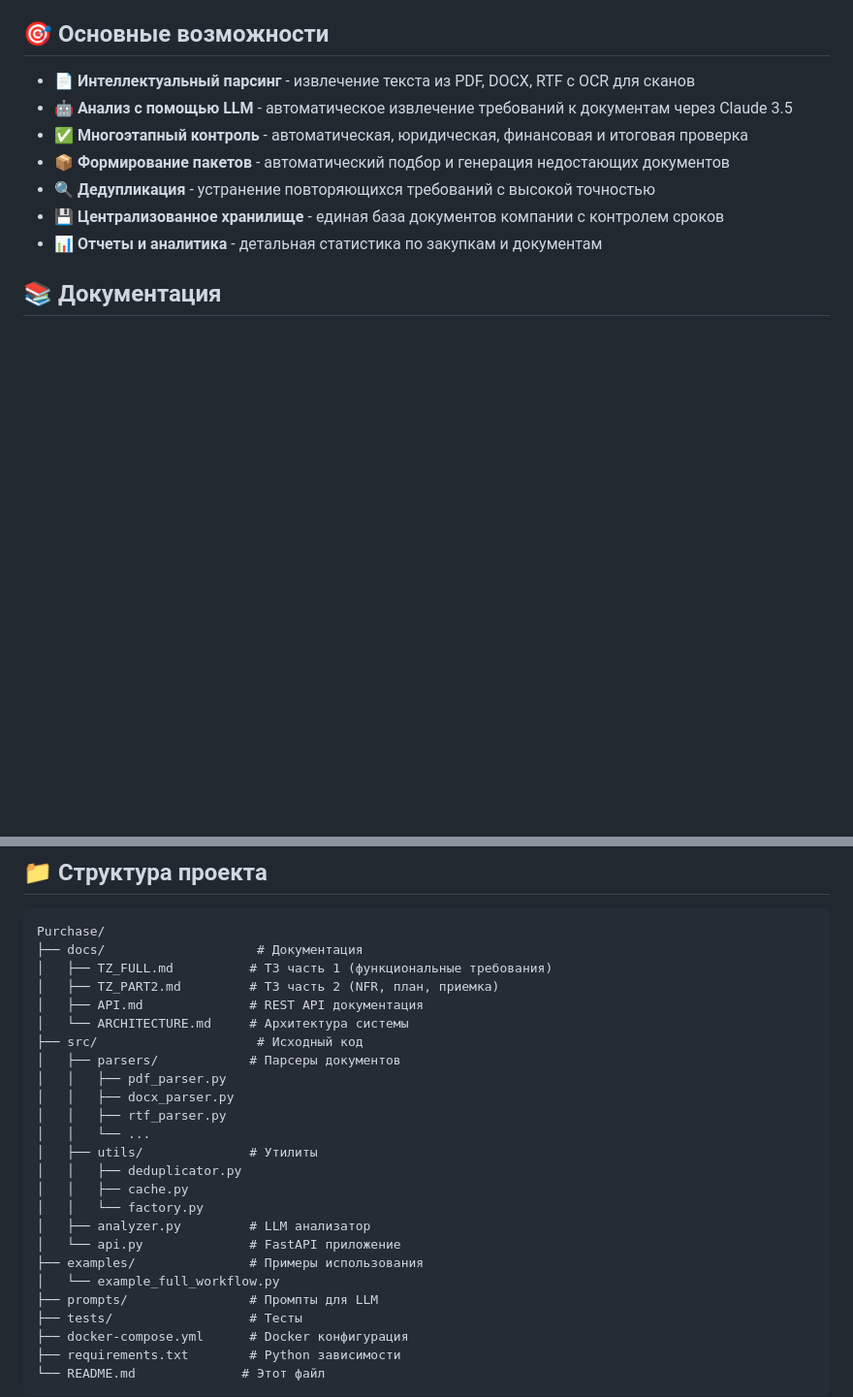
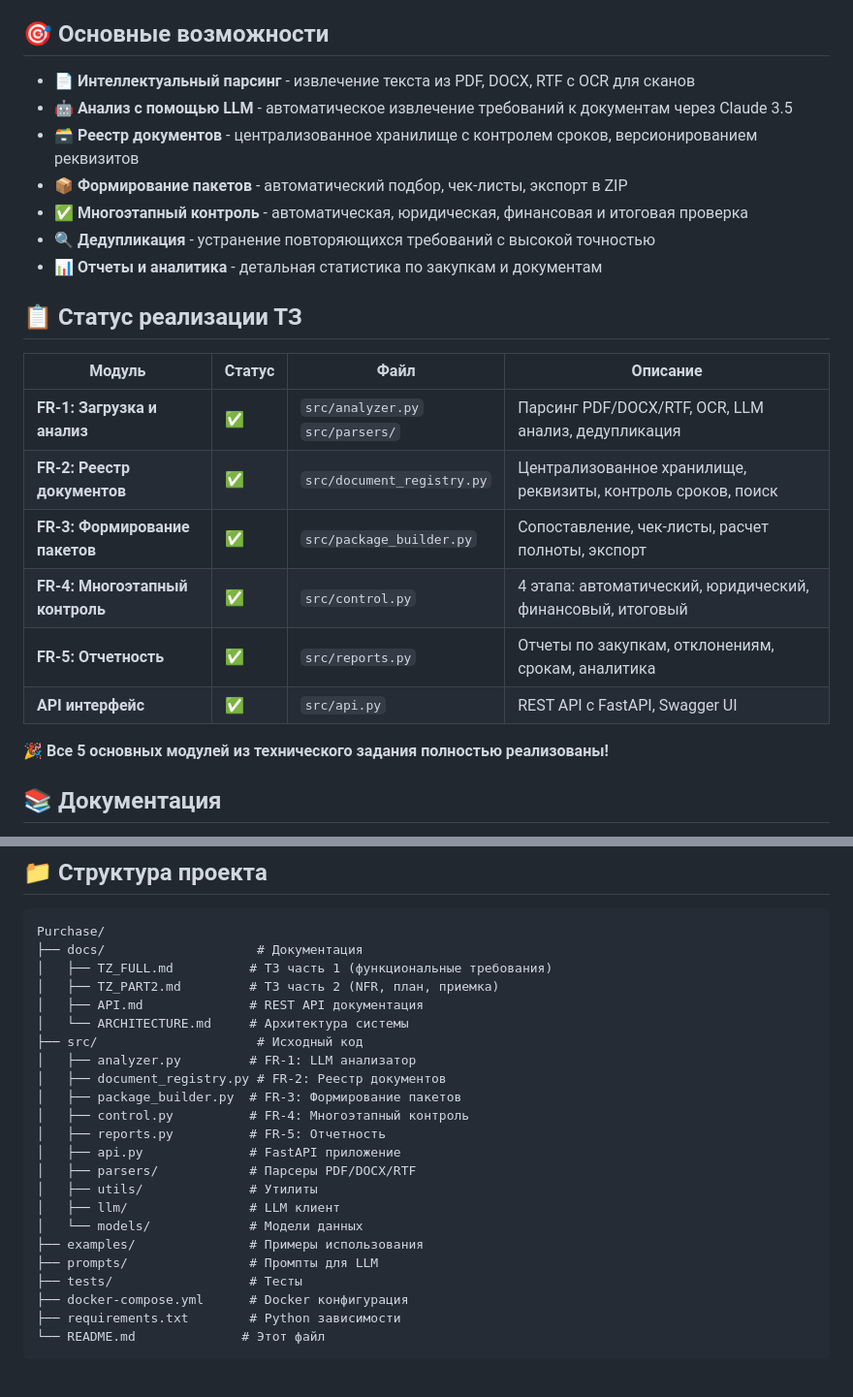
Before and after one commit to OlegKarenkikh/Purchase, a Markdown page: README.md, 2 parts joined by grey strips. Shown at 97% size. Rendered like a GitHub page; blank space fills up the shorter version.

```diff
--- a/README.md
+++ b/README.md
@@ -11,11 +12,24 @@
 
 - **📄 Интеллектуальный парсинг** - извлечение текста из PDF, DOCX, RTF с OCR для сканов
 - **🤖 Анализ с помощью LLM** - автоматическое извлечение требований к документам через Claude 3.5
+- **🗃️ Реестр документов** - централизованное хранилище с контролем сроков, версионированием реквизитов
+- **📦 Формирование пакетов** - автоматический подбор, чек-листы, экспорт в ZIP
 - **✅ Многоэтапный контроль** - автоматическая, юридическая, финансовая и итоговая проверка
-- **📦 Формирование пакетов** - автоматический подбор и генерация недостающих документов
 - **🔍 Дедупликация** - устранение повторяющихся требований с высокой точностью
-- **💾 Централизованное хранилище** - единая база документов компании с контролем сроков
 - **📊 Отчеты и аналитика** - детальная статистика по закупкам и документам
+
+## 📋 Статус реализации ТЗ
+
+| Модуль | Статус | Файл | Описание |
+|--------|--------|------|------------|
+| **FR-1: Загрузка и анализ** | ✅ | `src/analyzer.py`<br>`src/parsers/` | Парсинг PDF/DOCX/RTF, OCR, LLM анализ, дедупликация |
+| **FR-2: Реестр документов** | ✅ | `src/document_registry.py` | Централизованное хранилище, реквизиты, контроль сроков, поиск |
+| **FR-3: Формирование пакетов** | ✅ | `src/package_builder.py` | Сопоставление, чек-листы, расчет полноты, экспорт |
+| **FR-4: Многоэтапный контроль** | ✅ | `src/control.py` | 4 этапа: автоматический, юридический, финансовый, итоговый |
+| **FR-5: Отчетность** | ✅ | `src/reports.py` | Отчеты по закупкам, отклонениям, срокам, аналитика |
+| **API интерфейс** | ✅ | `src/api.py` | REST API с FastAPI, Swagger UI |
+
+**🎉 Все 5 основных модулей из технического задания полностью реализованы!**
 
 ## 📚 Документация
 
@@ -240,19 +198,17 @@ Purchase/
 │   ├── API.md              # REST API документация
 │   └── ARCHITECTURE.md     # Архитектура системы
 ├── src/                     # Исходный код
-│   ├── parsers/            # Парсеры документов
-│   │   ├── pdf_parser.py
-│   │   ├── docx_parser.py
-│   │   ├── rtf_parser.py
-│   │   └── ...
+│   ├── analyzer.py         # FR-1: LLM анализатор
+│   ├── document_registry.py # FR-2: Реестр документов
+│   ├── package_builder.py  # FR-3: Формирование пакетов
+│   ├── control.py          # FR-4: Многоэтапный контроль
+│   ├── reports.py          # FR-5: Отчетность
+│   ├── api.py              # FastAPI приложение
+│   ├── parsers/            # Парсеры PDF/DOCX/RTF
 │   ├── utils/              # Утилиты
-│   │   ├── deduplicator.py
-│   │   ├── cache.py
-│   │   └── factory.py
-│   ├── analyzer.py         # LLM анализатор
-│   └── api.py              # FastAPI приложение
+│   ├── llm/                # LLM клиент
+│   └── models/             # Модели данных
 ├── examples/               # Примеры использования
-│   └── example_full_workflow.py
 ├── prompts/                # Промпты для LLM
 ├── tests/                  # Тесты
 ├── docker-compose.yml      # Docker конфигурация
```
Also changed, not shown: other parts of README.md (+45 -104 lines).
